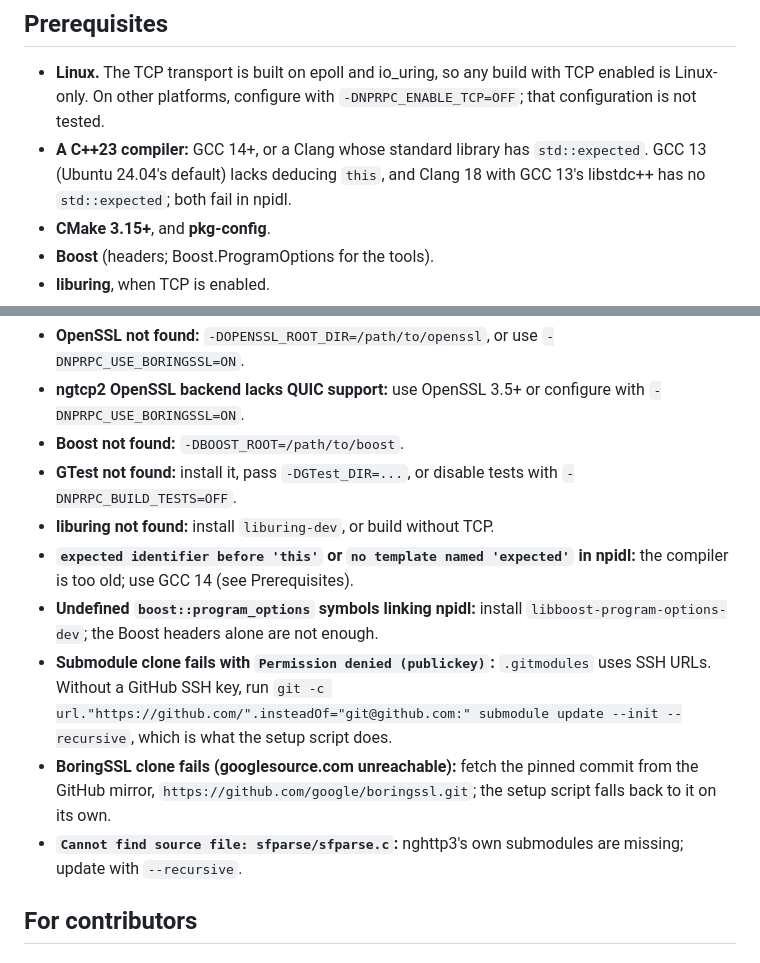
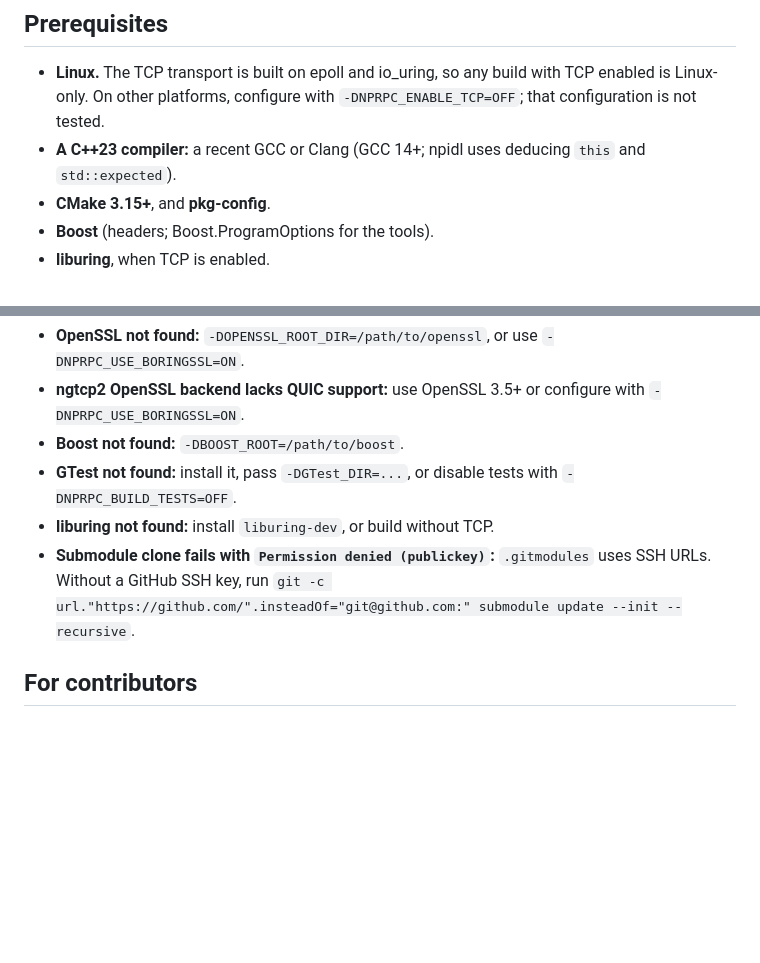
Before and after one commit to nikitapn/nprpc, a Markdown page: docs/BUILD.md, 2 parts joined by grey strips. Drawn GitHub-style; blank space fills up the shorter version.

```diff
--- a/docs/BUILD.md
+++ b/docs/BUILD.md
@@ -5,9 +5,8 @@
 - **Linux.** The TCP transport is built on epoll and io_uring, so any build
   with TCP enabled is Linux-only. On other platforms, configure with
   `-DNPRPC_ENABLE_TCP=OFF`; that configuration is not tested.
-- **A C++23 compiler:** GCC 14+, or a Clang whose standard library has
-  `std::expected`. GCC 13 (Ubuntu 24.04's default) lacks deducing `this`, and
-  Clang 18 with GCC 13's libstdc++ has no `std::expected`; both fail in npidl.
+- **A C++23 compiler:** a recent GCC or Clang (GCC 14+; npidl uses
+  deducing `this` and `std::expected`).
 - **CMake 3.15+**, and **pkg-config**.
 - **Boost** (headers; Boost.ProgramOptions for the tools).
 - **liburing**, when TCP is enabled.
@@ -161,19 +160,9 @@ removes what was installed.
 - **GTest not found:** install it, pass `-DGTest_DIR=...`, or disable tests
   with `-DNPRPC_BUILD_TESTS=OFF`.
 - **liburing not found:** install `liburing-dev`, or build without TCP.
-- **`expected identifier before 'this'` or `no template named 'expected'`
-  in npidl:** the compiler is too old; use GCC 14 (see Prerequisites).
-- **Undefined `boost::program_options` symbols linking npidl:** install
-  `libboost-program-options-dev`; the Boost headers alone are not enough.
 - **Submodule clone fails with `Permission denied (publickey)`:**
   `.gitmodules` uses SSH URLs. Without a GitHub SSH key, run
-  `git -c url."https://github.com/".insteadOf="git@github.com:" submodule update --init --recursive`,
-  which is what the setup script does.
-- **BoringSSL clone fails (googlesource.com unreachable):** fetch the pinned
-  commit from the GitHub mirror, `https://github.com/google/boringssl.git`;
-  the setup script falls back to it on its own.
-- **`Cannot find source file: sfparse/sfparse.c`:** nghttp3's own
-  submodules are missing; update with `--recursive`.
+  `git -c url."https://github.com/".insteadOf="git@github.com:" submodule update --init --recursive`.
 
 ## For contributors
 
```
Also changed, not shown: CLAUDE.md (+8 -6 lines).
